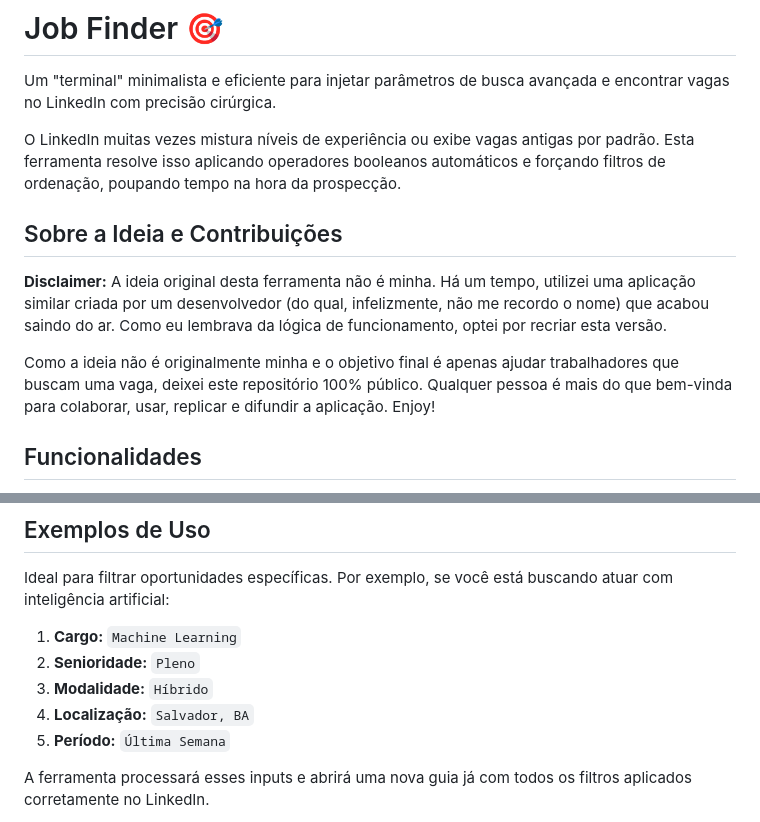
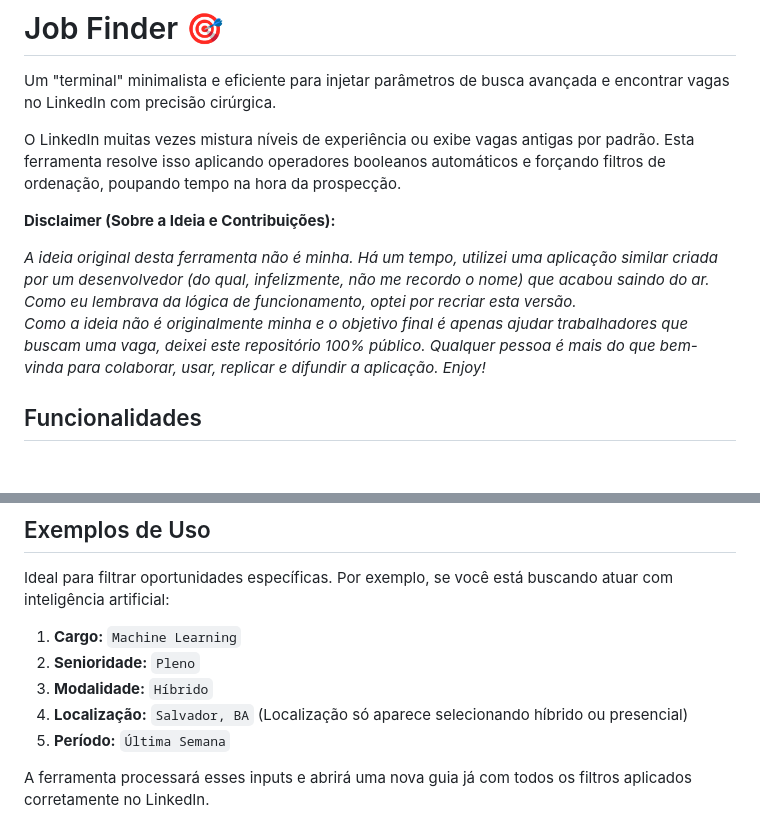
Before and after one commit to matheuscsnt/JobFinder, a Markdown page: README.md, 2 parts joined by grey strips. Drawn GitHub-style; blank space fills up the shorter version.

```diff
--- a/README.md
+++ b/README.md
@@ -4,11 +4,9 @@ Um "terminal" minimalista e eficiente para injetar parâmetros de busca avançad
 
 O LinkedIn muitas vezes mistura níveis de experiência ou exibe vagas antigas por padrão. Esta ferramenta resolve isso aplicando operadores booleanos automáticos e forçando filtros de ordenação, poupando tempo na hora da prospecção.
 
-## Sobre a Ideia e Contribuições
+**Disclaimer (Sobre a Ideia e Contribuições):**
 
-**Disclaimer:** A ideia original desta ferramenta não é minha. Há um tempo, utilizei uma aplicação similar criada por um desenvolvedor (do qual, infelizmente, não me recordo o nome) que acabou saindo do ar. Como eu lembrava da lógica de funcionamento, optei por recriar esta versão.
-
-Como a ideia não é originalmente minha e o objetivo final é apenas ajudar trabalhadores que buscam uma vaga, deixei este repositório 100% público. Qualquer pessoa é mais do que bem-vinda para colaborar, usar, replicar e difundir a aplicação. Enjoy!
+*A ideia original desta ferramenta não é minha. Há um tempo, utilizei uma aplicação similar criada por um desenvolvedor (do qual, infelizmente, não me recordo o nome) que acabou saindo do ar. Como eu lembrava da lógica de funcionamento, optei por recriar esta versão. <br> Como a ideia não é originalmente minha e o objetivo final é apenas ajudar trabalhadores que buscam uma vaga, deixei este repositório 100% público. Qualquer pessoa é mais do que bem-vinda para colaborar, usar, replicar e difundir a aplicação. Enjoy!*
 
 ## Funcionalidades
 
@@ -40,7 +38,7 @@ Ideal para filtrar oportunidades específicas. Por exemplo, se você está busca
 1. **Cargo:** `Machine Learning`
 2. **Senioridade:** `Pleno`
 3. **Modalidade:** `Híbrido`
-4. **Localização:** `Salvador, BA`
+4. **Localização:** `Salvador, BA` (Localização só aparece selecionando híbrido ou presencial)
 5. **Período:** `Última Semana`
 
 A ferramenta processará esses inputs e abrirá uma nova guia já com todos os filtros aplicados corretamente no LinkedIn.
```
